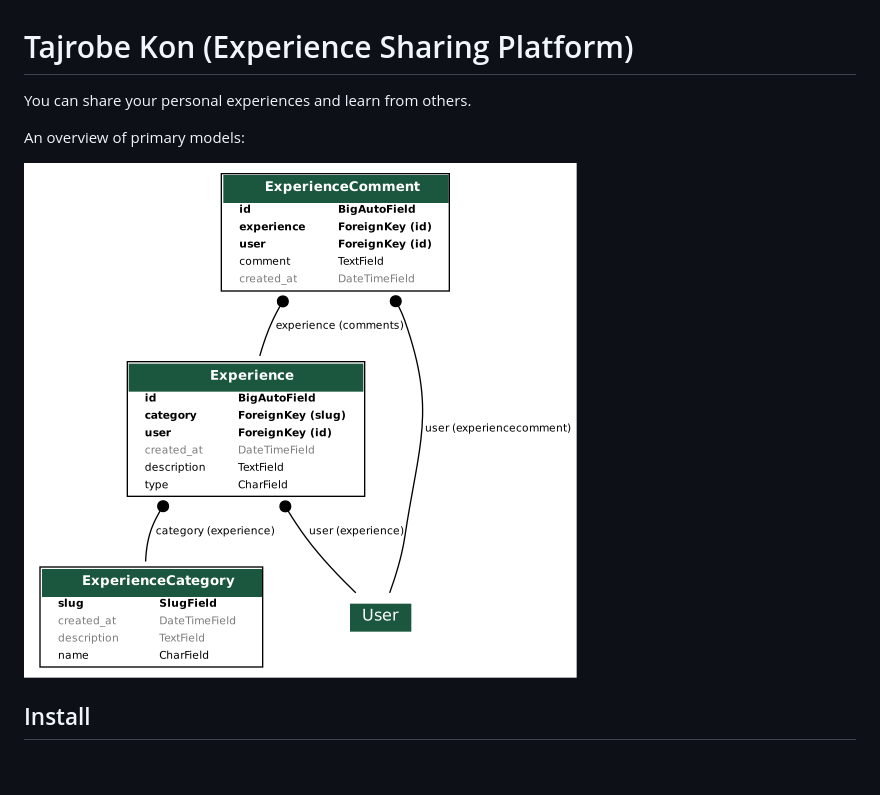
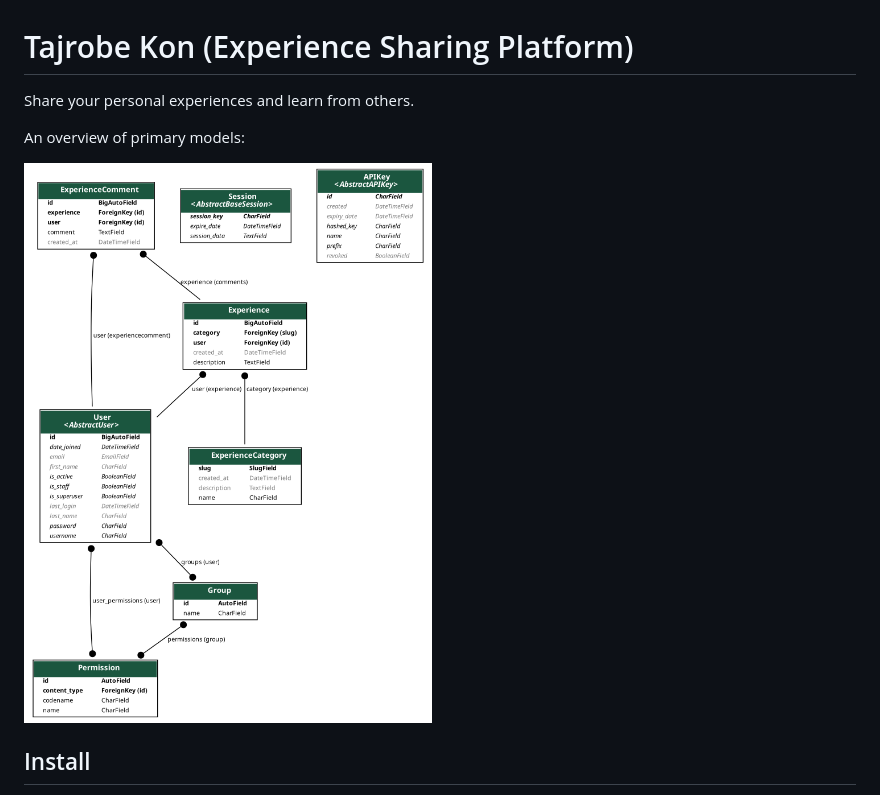
Before and after one commit to niloofarmakari/tajrobekon, a Markdown page: README.md, the part around the change. GitHub-like rendering; pictures changed too: docs/images/experience.png; blank space fills up the shorter version.

```diff
--- a/README.md
+++ b/README.md
@@ -1,6 +1,6 @@
 # Tajrobe Kon (Experience Sharing Platform)
 
-You can share your personal experiences and learn from others.
+Share your personal experiences and learn from others.
 
 An overview of primary models:
 
```
Also changed, not shown: 15 other files.
